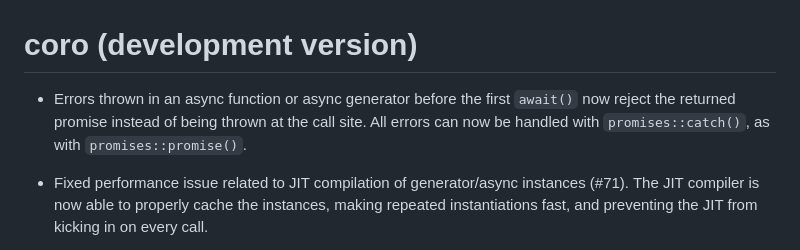
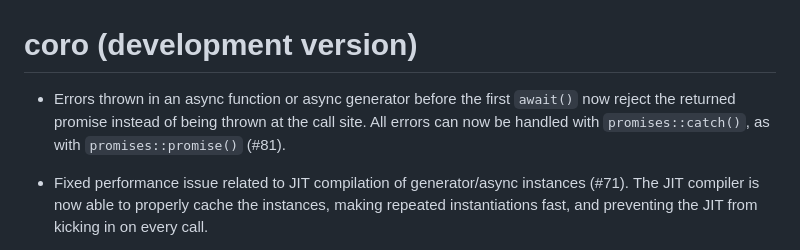
Before and after one commit to r-lib/coro, a Markdown page: NEWS.md, the part around the change. GitHub-like rendering.

Commit message:
Add PR number to NEWS

```diff
--- a/NEWS.md
+++ b/NEWS.md
@@ -1,6 +1,6 @@
 # coro (development version)
 
-* Errors thrown in an async function or async generator before the first `await()` now reject the returned promise instead of being thrown at the call site. All errors can now be handled with `promises::catch()`, as with `promises::promise()`.
+* Errors thrown in an async function or async generator before the first `await()` now reject the returned promise instead of being thrown at the call site. All errors can now be handled with `promises::catch()`, as with `promises::promise()` (#81).
 
 * Fixed performance issue related to JIT compilation of generator/async instances (#71). The JIT compiler is now able to properly cache the instances, making repeated instantiations fast, and preventing the JIT from kicking in on every call.
 
```
